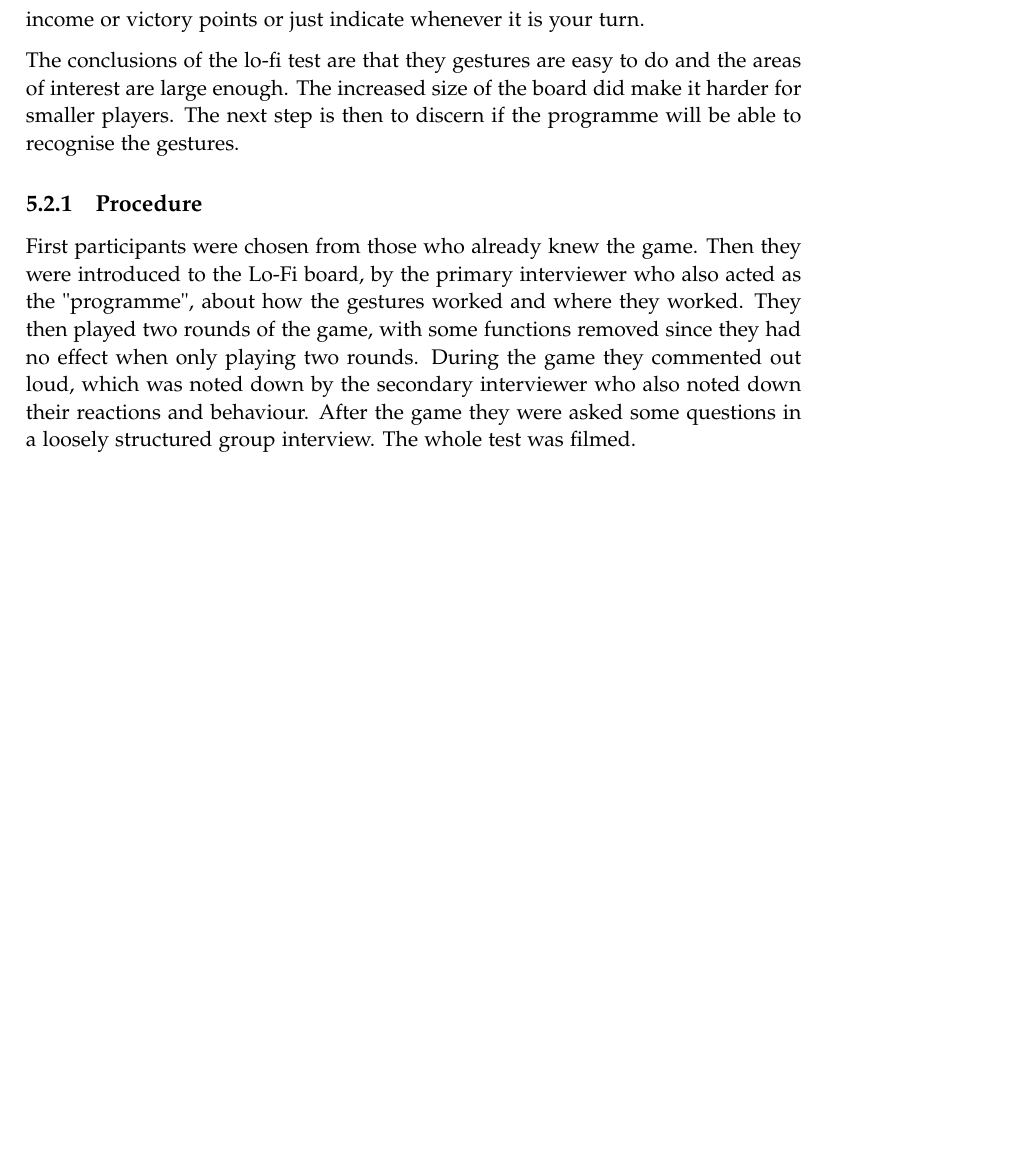
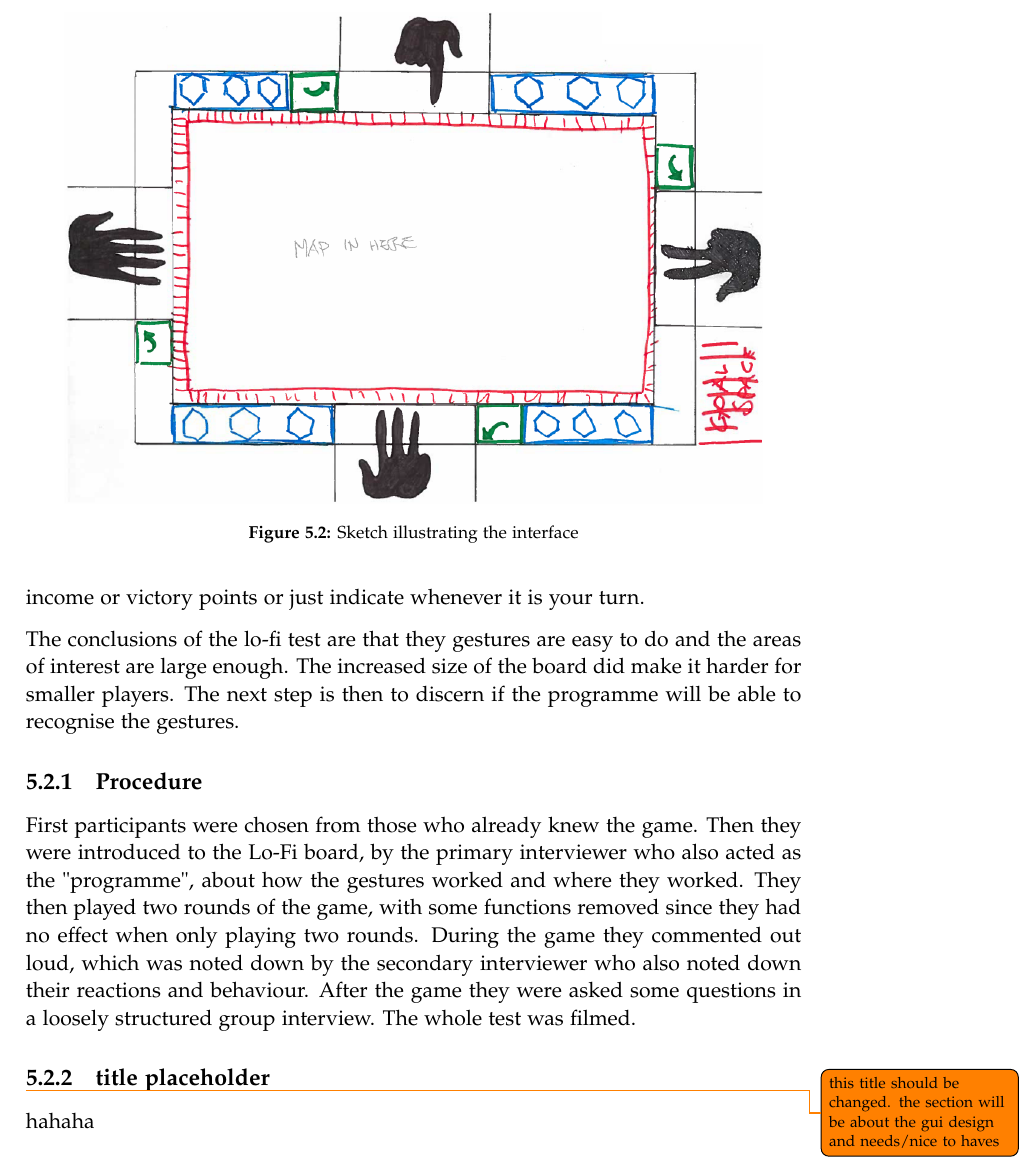
Before and after one commit to kaas-/mta15341-report, a LaTeX thesis (master.tex, which reads sections/Design.tex): part of page 23 of 39, cut at the place of the change, the shorter picture padded with empty space. Compiled offline with pdfLaTeX.

Commit message:
added sketch

```diff
--- a/sections/Design.tex
+++ b/sections/Design.tex
@@ -36,3 +36,12 @@ First participants were chosen from those who already knew the game.
 Then they were introduced to the Lo-Fi board, by the primary interviewer who also acted as the "programme", about how the gestures worked and where they worked. They then played two rounds of the game, with some functions removed since they had no effect when only playing two rounds. During the game they commented out loud, which was noted down by the secondary interviewer who also noted down their reactions and behaviour.
 After the game they were asked some questions in a loosely structured group interview.
 The whole test was filmed.
+
+\subsection{title placeholder} \todo{this title should be changed. the section will be about the gui design and needs/nice to haves}
+hahaha
+
+\begin{figure}
+\centering
+\includegraphics[width=0.9\textwidth]{sketchGUI}
+\caption{Sketch illustrating the interface}
+\end{figure}
```
Also changed, not shown: figures/sketchGUI.png (added).
